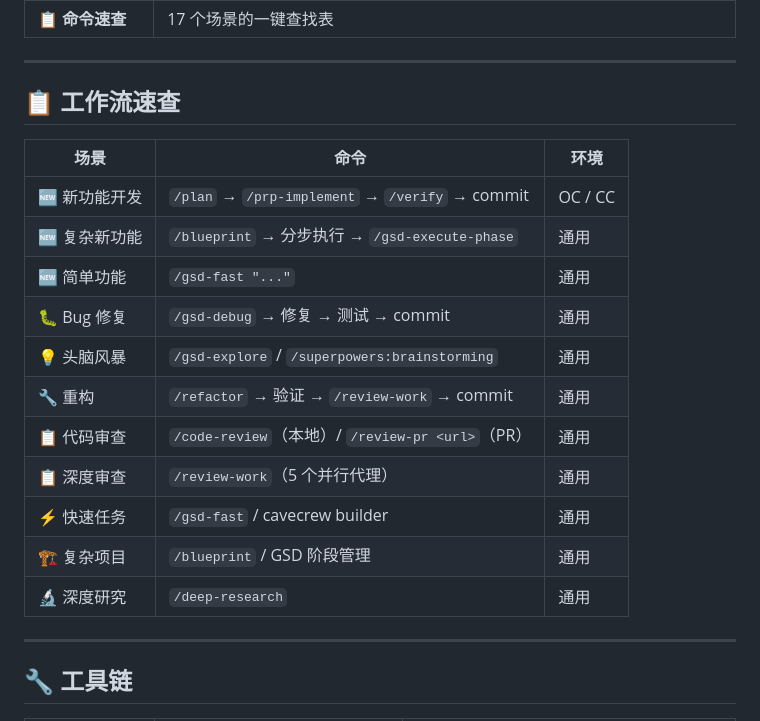
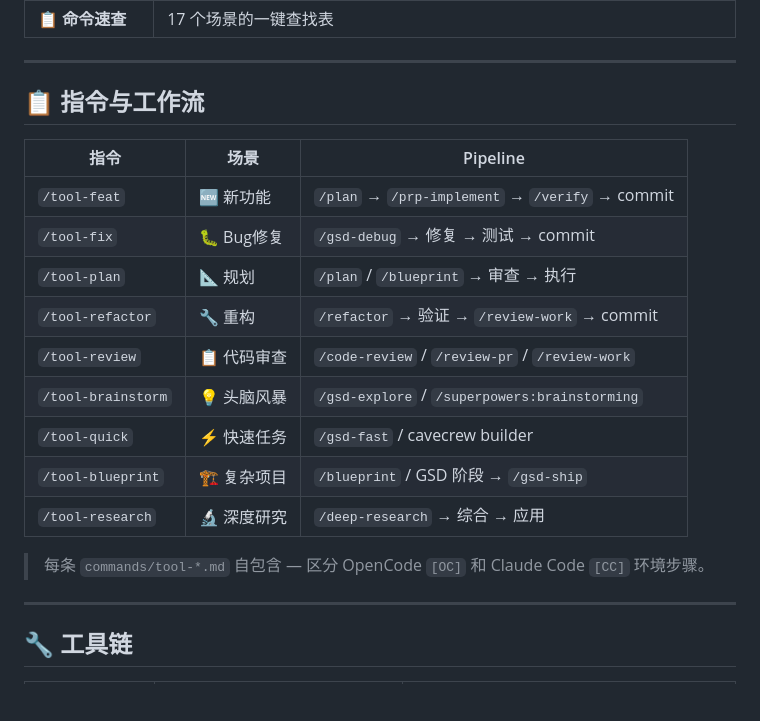
Before and after one commit to HunterXing/engineer-shovel, a Markdown page: README_zh.md, the part around the change. Rendered like a GitHub page; blank space fills up the shorter version.

```diff
--- a/README_zh.md
+++ b/README_zh.md
@@ -76,21 +76,21 @@ skill(name="optimal-workflow")
 
 ---
 
-## 📋 工作流速查
+## 📋 指令与工作流
 
-| 场景 | 命令 | 环境 |
-|------|------|------|
-| 🆕 新功能开发 | `/plan` → `/prp-implement` → `/verify` → commit | OC / CC |
-| 🆕 复杂新功能 | `/blueprint` → 分步执行 → `/gsd-execute-phase` | 通用 |
-| 🆕 简单功能 | `/gsd-fast "..."` | 通用 |
-| 🐛 Bug 修复 | `/gsd-debug` → 修复 → 测试 → commit | 通用 |
-| 💡 头脑风暴 | `/gsd-explore` / `/superpowers:brainstorming` | 通用 |
-| 🔧 重构 | `/refactor` → 验证 → `/review-work` → commit | 通用 |
-| 📋 代码审查 | `/code-review`（本地）/ `/review-pr <url>`（PR） | 通用 |
-| 📋 深度审查 | `/review-work`（5 个并行代理） | 通用 |
-| ⚡ 快速任务 | `/gsd-fast` / cavecrew builder | 通用 |
-| 🏗️ 复杂项目 | `/blueprint` / GSD 阶段管理 | 通用 |
-| 🔬 深度研究 | `/deep-research` | 通用 |
+| 指令 | 场景 | Pipeline |
+|------|------|----------|
+| `/tool-feat` | 🆕 新功能 | `/plan` → `/prp-implement` → `/verify` → commit |
+| `/tool-fix` | 🐛 Bug修复 | `/gsd-debug` → 修复 → 测试 → commit |
+| `/tool-plan` | 📐 规划 | `/plan` / `/blueprint` → 审查 → 执行 |
+| `/tool-refactor` | 🔧 重构 | `/refactor` → 验证 → `/review-work` → commit |
+| `/tool-review` | 📋 代码审查 | `/code-review` / `/review-pr` / `/review-work` |
+| `/tool-brainstorm` | 💡 头脑风暴 | `/gsd-explore` / `/superpowers:brainstorming` |
+| `/tool-quick` | ⚡ 快速任务 | `/gsd-fast` / cavecrew builder |
+| `/tool-blueprint` | 🏗️ 复杂项目 | `/blueprint` / GSD 阶段 → `/gsd-ship` |
+| `/tool-research` | 🔬 深度研究 | `/deep-research` → 综合 → 应用 |
+
+> 每条 `commands/tool-*.md` 自包含 — 区分 OpenCode `[OC]` 和 Claude Code `[CC]` 环境步骤。
 
 ---
 
```
Also changed, not shown: README.md (+14 -13 lines), SKILL.md (+18 -0 lines).
